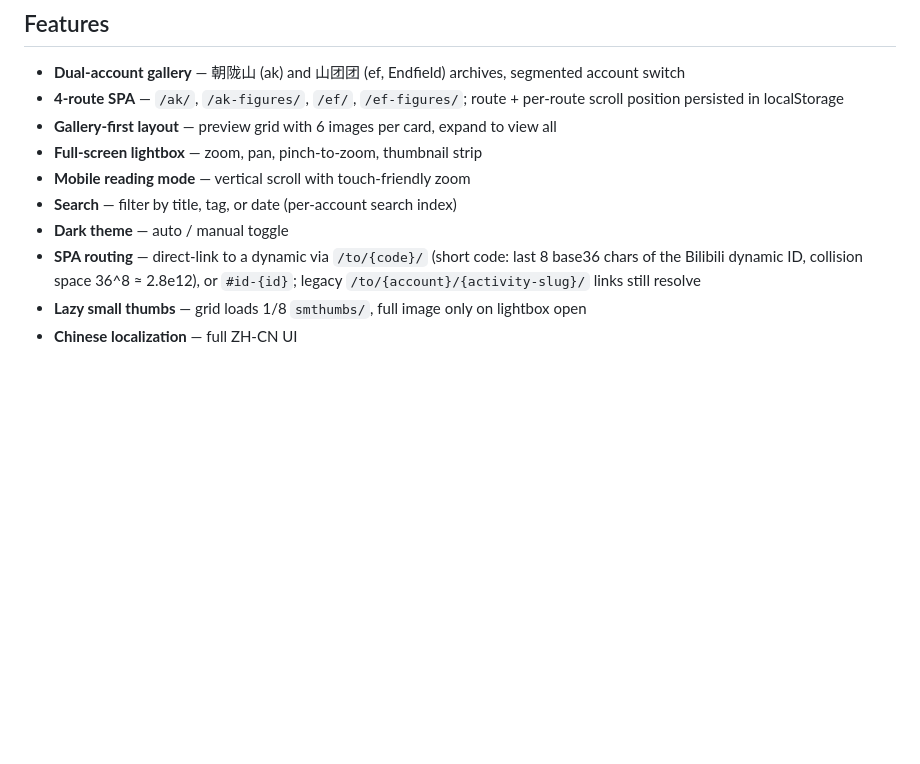
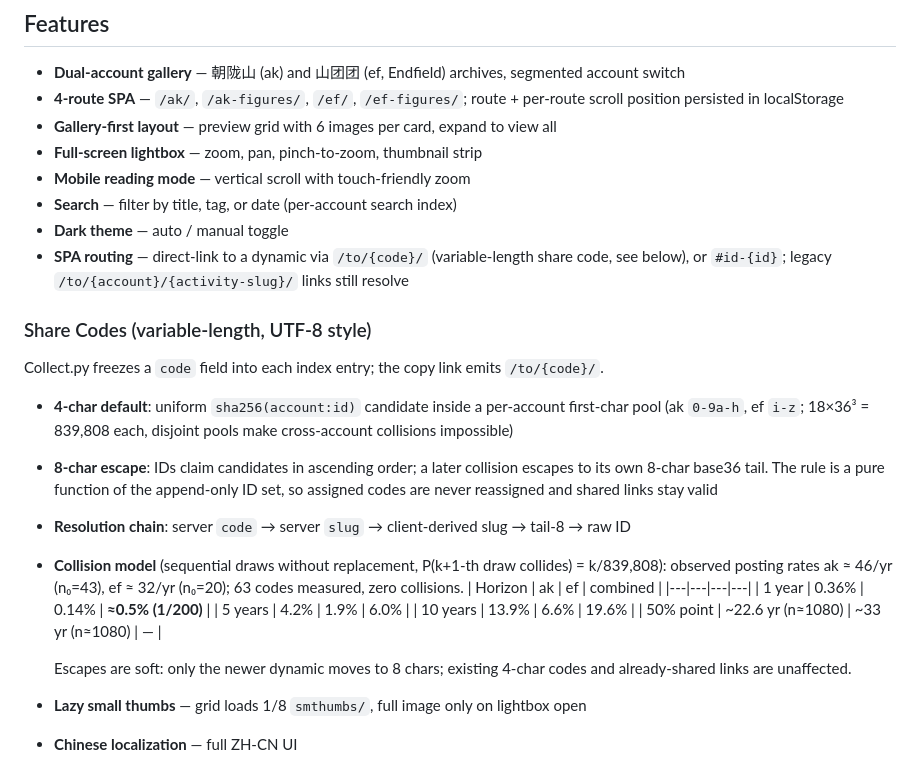
Before and after one commit to KJH-x/CLS_PAGE, a Markdown page: README.md, the part around the change. Drawn GitHub-style; blank space fills up the shorter version.

Commit message:
docs: document variable-length share codes with collision-model analysis

```diff
--- a/README.md
+++ b/README.md
@@ -17,7 +17,25 @@ Cloudflare Pages + Cloudflare R2. No Workers.
 - **Mobile reading mode** — vertical scroll with touch-friendly zoom
 - **Search** — filter by title, tag, or date (per-account search index)
 - **Dark theme** — auto / manual toggle
-- **SPA routing** — direct-link to a dynamic via `/to/{code}/` (short code: last 8 base36 chars of the Bilibili dynamic ID, collision space 36^8 ≈ 2.8e12), or `#id-{id}`; legacy `/to/{account}/{activity-slug}/` links still resolve
+- **SPA routing** — direct-link to a dynamic via `/to/{code}/` (variable-length share code, see below), or `#id-{id}`; legacy `/to/{account}/{activity-slug}/` links still resolve
+
+### Share Codes (variable-length, UTF-8 style)
+
+Collect.py freezes a `code` field into each index entry; the copy link emits `/to/{code}/`.
+
+- **4-char default**: uniform `sha256(account:id)` candidate inside a per-account first-char pool (ak `0-9a-h`, ef `i-z`; 18×36³ = 839,808 each, disjoint pools make cross-account collisions impossible)
+- **8-char escape**: IDs claim candidates in ascending order; a later collision escapes to its own 8-char base36 tail. The rule is a pure function of the append-only ID set, so assigned codes are never reassigned and shared links stay valid
+- **Resolution chain**: server `code` → server `slug` → client-derived slug → tail-8 → raw ID
+- **Collision model** (sequential draws without replacement, P(k+1-th draw collides) = k/839,808):
+  observed posting rates ak ≈ 46/yr (n₀=43), ef ≈ 32/yr (n₀=20); 63 codes measured, zero collisions.
+  | Horizon | ak | ef | combined |
+  |---|---|---|---|
+  | 1 year | 0.36% | 0.14% | **≈0.5% (1/200)** |
+  | 5 years | 4.2% | 1.9% | 6.0% |
+  | 10 years | 13.9% | 6.6% | 19.6% |
+  | 50% point | ~22.6 yr (n≈1080) | ~33 yr (n≈1080) | — |
+
+  Escapes are soft: only the newer dynamic moves to 8 chars; existing 4-char codes and already-shared links are unaffected.
 - **Lazy small thumbs** — grid loads 1/8 `smthumbs/`, full image only on lightbox open
 - **Chinese localization** — full ZH-CN UI
 
```
